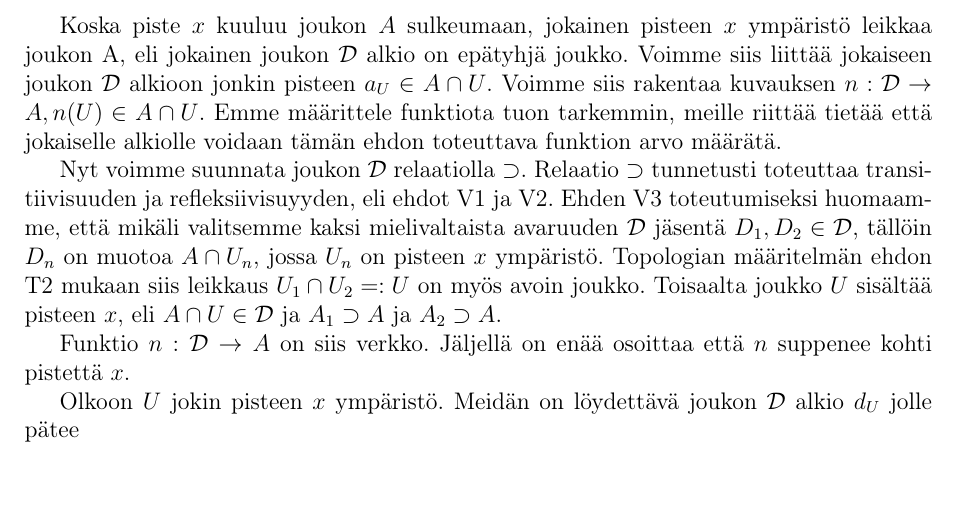
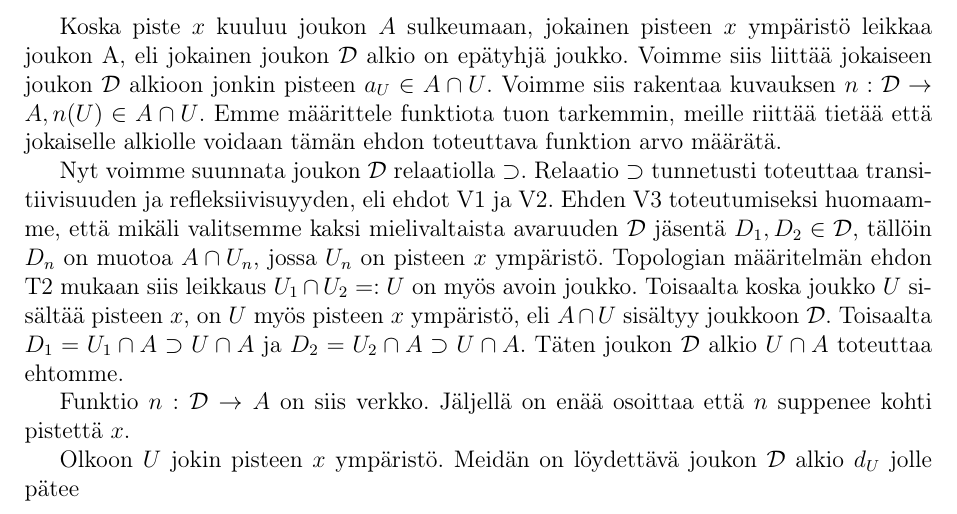
Before and after one commit to Jonii/Kandi, a LaTeX document (kandi.tex): part of page 11 of 13, cut so that both start at the same text, the shorter picture padded with empty space. Compiled offline with pdfLaTeX.

Commit message:
Kuudes päivä, pientä korjailua viimeiseen todistukseen, V2

```diff
--- a/kandi.tex
+++ b/kandi.tex
@@ -241,7 +241,7 @@ Määritellään joukko $\D$ seuraavasti:
 
 Koska piste $x$ kuuluu joukon $A$ sulkeumaan, jokainen pisteen $x$ ympäristö leikkaa joukon A, eli jokainen joukon $\D$ alkio on epätyhjä joukko. Voimme siis liittää jokaiseen joukon $\D$ alkioon jonkin pisteen $a_U \in A \cap U$. Voimme siis rakentaa kuvauksen $n : \D \to A, n(U) \in A \cap U$. Emme määrittele funktiota tuon tarkemmin, meille riittää tietää että jokaiselle alkiolle voidaan tämän ehdon toteuttava funktion arvo määrätä.
 
-Nyt voimme suunnata joukon $\D$ relaatiolla $\supset$. Relaatio $\supset$ tunnetusti toteuttaa transitiivisuuden ja refleksiivisuyyden, eli ehdot V1 ja V2. Ehden V3 toteutumiseksi huomaamme, että mikäli valitsemme kaksi mielivaltaista avaruuden $\D$ jäsentä $D_1, D_2 \in \D$, tällöin $D_n$ on muotoa $A \cap U_n$, jossa $U_n$ on pisteen $x$ ympäristö. Topologian määritelmän ehdon T2 mukaan siis leikkaus $U_1 \cap U_2 =: U$ on myös avoin joukko. Toisaalta joukko $U$ sisältää pisteen $x$, eli $A \cap U \in \D$ ja $A_1 \supset A$ ja $A_2 \supset A$.
+Nyt voimme suunnata joukon $\D$ relaatiolla $\supset$. Relaatio $\supset$ tunnetusti toteuttaa transitiivisuuden ja refleksiivisuyyden, eli ehdot V1 ja V2. Ehden V3 toteutumiseksi huomaamme, että mikäli valitsemme kaksi mielivaltaista avaruuden $\D$ jäsentä $D_1, D_2 \in \D$, tällöin $D_n$ on muotoa $A \cap U_n$, jossa $U_n$ on pisteen $x$ ympäristö. Topologian määritelmän ehdon T2 mukaan siis leikkaus $U_1 \cap U_2 =: U$ on myös avoin joukko. Toisaalta koska joukko $U$ sisältää pisteen $x$, on $U$ myös pisteen $x$ ympäristö, eli $A \cap U$ sisältyy joukkoon $\D$. Toisaalta $D_1 = U_1 \cap A \supset U \cap A$ ja $D_2 = U_2 \cap A \supset U \cap A$. Täten joukon $\D$ alkio $U \cap A$ toteuttaa ehtomme.
 
 Funktio $n : \D \to A$ on siis verkko. Jäljellä on enää osoittaa että $n$ suppenee kohti pistettä $x$.
 
```
Also changed, not shown: kandi.pdf.
